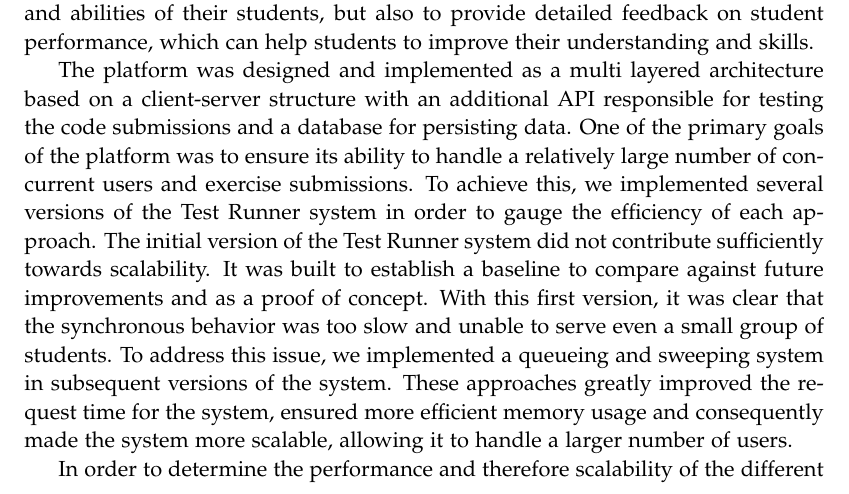
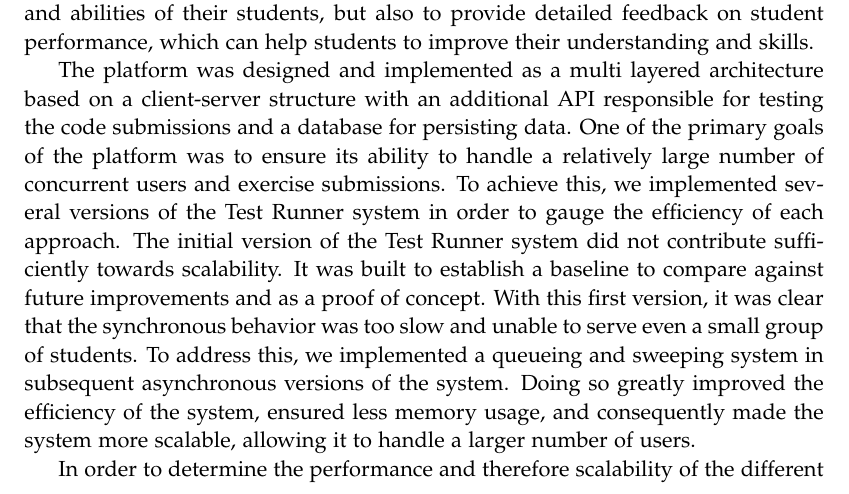
Before and after one commit to chhoumann/p7, a LaTeX thesis (report/master.tex, which reads report/sections/Chapter 10 - Discussion/discussion.tex): part of page 46 of 57, cut so that both start at the same text. Compiled offline with pdfLaTeX.

Commit message:
Update report/sections/Chapter 10 - Discussion/discussion.tex
Co-authored-by: Pattrigue <57709490+Pattrigue@users.noreply.github.com>

```diff
--- a/report/sections/Chapter 10 - Discussion/discussion.tex
+++ b/report/sections/Chapter 10 - Discussion/discussion.tex
@@ -9,7 +9,7 @@ One of the primary goals of the platform was to ensure its ability to handle a r
 To achieve this, we implemented several versions of the Test Runner system in order to gauge the efficiency of each approach.
 The initial version of the Test Runner system did not contribute sufficiently towards scalability.
 It was built to establish a baseline to compare against future improvements and as a proof of concept. With this first version, it was clear that the synchronous behavior was too slow and unable to serve even a small group of students.
-To address this issue, we implemented a queueing and sweeping system in subsequent versions of the system. These approaches greatly improved the request time for the system, ensured more efficient memory usage and consequently made the system more scalable, allowing it to handle a larger number of users.
+To address this, we implemented a queueing and sweeping system in subsequent asynchronous versions of the system. Doing so greatly improved the efficiency of the system, ensured less memory usage, and consequently made the system more scalable, allowing it to handle a larger number of users.
 
 In order to determine the performance and therefore scalability of the different versions of the system, we constructed a benchmarking suite.
 This benchmarking suite was designed to stress test the system.
```
